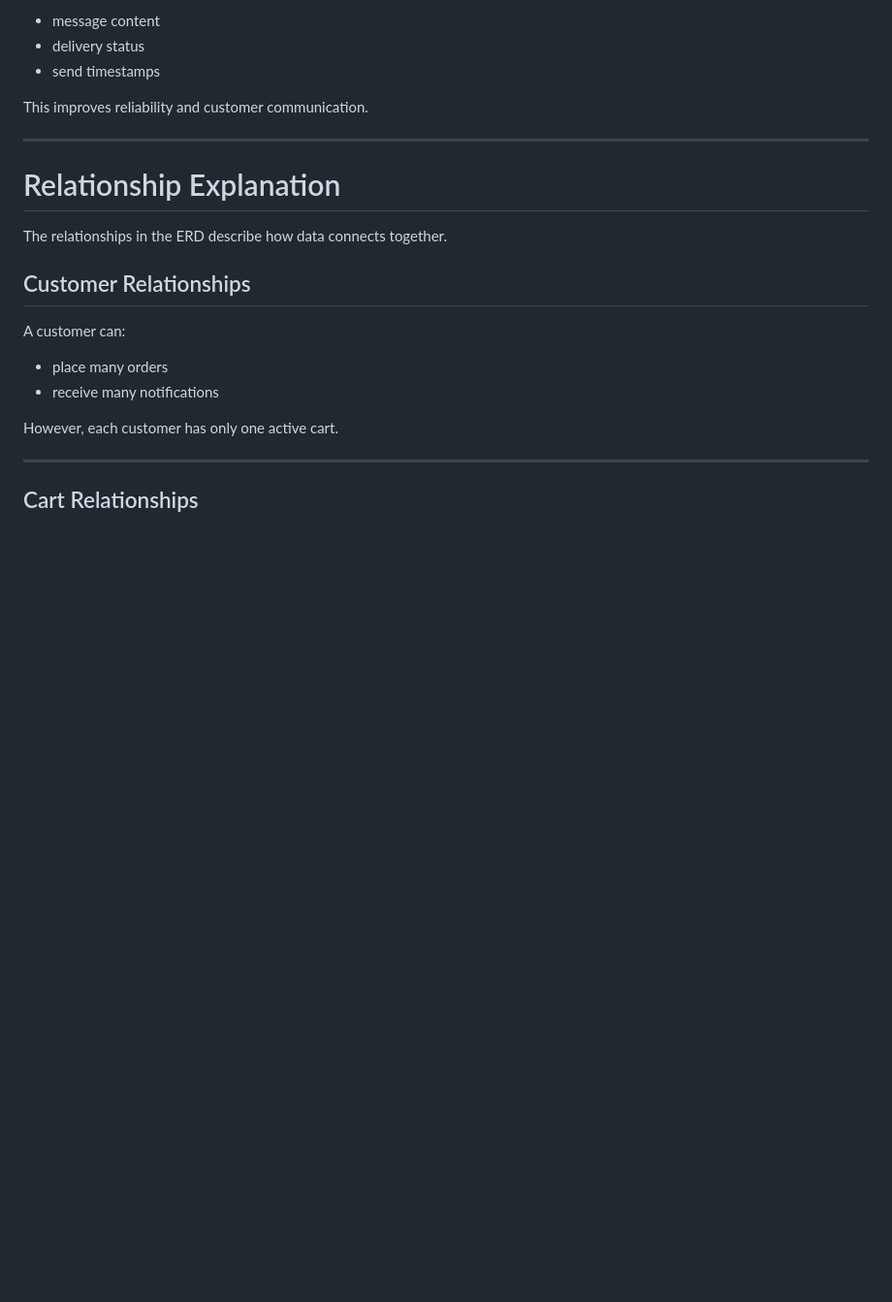
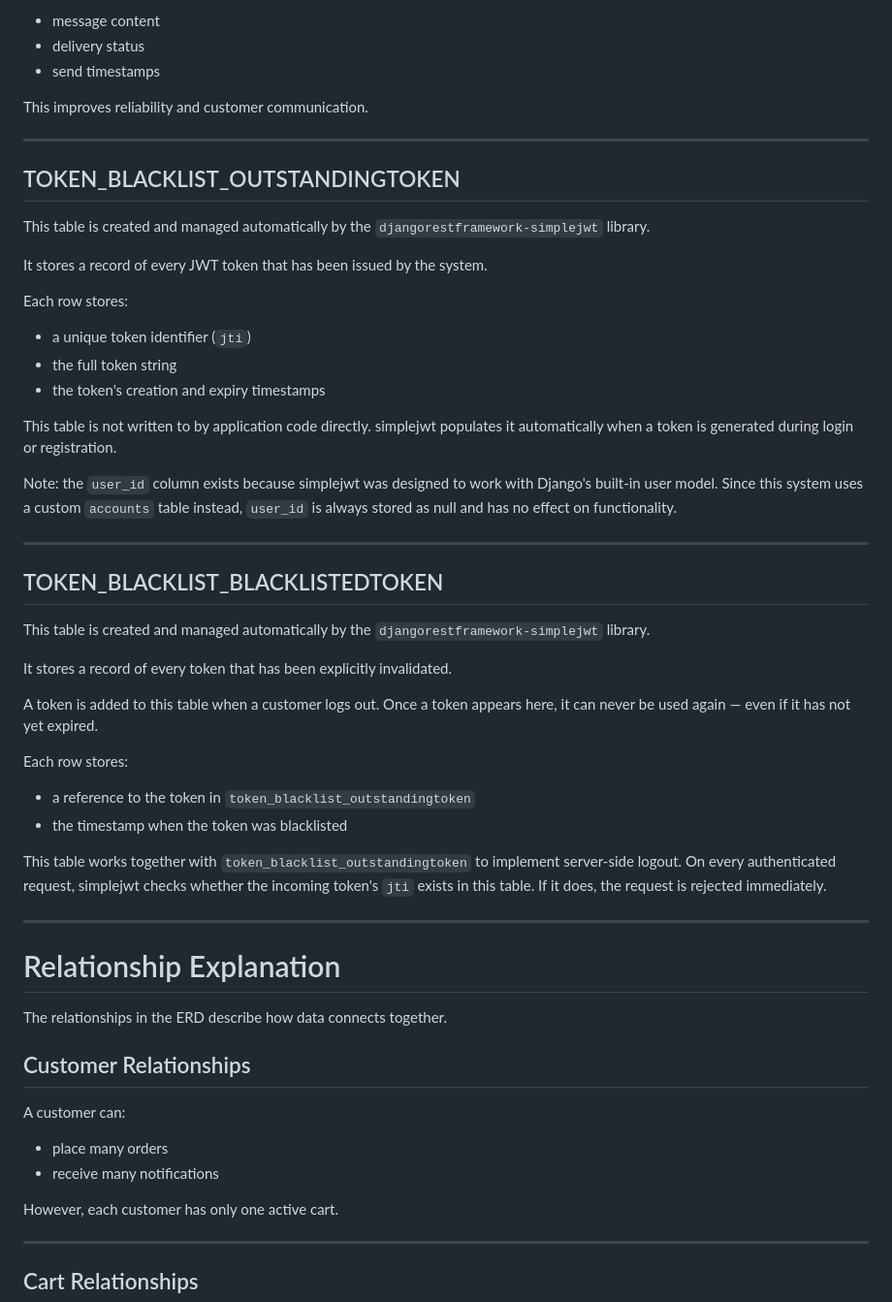
Before and after one commit to zainstark/customer-ordering-system, a Markdown page: Docs/ERD.md, the part around the change. Shown at 97% size. Drawn GitHub-style; blank space fills up the shorter version.

Commit message:
Document TOKEN_BLACKLIST tables in ERD
Added documentation for TOKEN_BLACKLIST_OUTSTANDINGTOKEN and TOKEN_BLACKLIST_BLACKLISTEDTOKEN tables, including their purpose and structure.

```diff
--- a/Docs/ERD.md
+++ b/Docs/ERD.md
@@ -402,6 +402,39 @@ This improves reliability and customer communication.
 
 ---
 
+## TOKEN_BLACKLIST_OUTSTANDINGTOKEN
+
+This table is created and managed automatically by the `djangorestframework-simplejwt` library.
+
+It stores a record of every JWT token that has been issued by the system.
+
+Each row stores:
+- a unique token identifier (`jti`)
+- the full token string
+- the token's creation and expiry timestamps
+
+This table is not written to by application code directly. simplejwt populates it automatically when a token is generated during login or registration.
+
+Note: the `user_id` column exists because simplejwt was designed to work with Django's built-in user model. Since this system uses a custom `accounts` table instead, `user_id` is always stored as null and has no effect on functionality.
+
+---
+
+## TOKEN_BLACKLIST_BLACKLISTEDTOKEN
+
+This table is created and managed automatically by the `djangorestframework-simplejwt` library.
+
+It stores a record of every token that has been explicitly invalidated.
+
+A token is added to this table when a customer logs out. Once a token appears here, it can never be used again — even if it has not yet expired.
+
+Each row stores:
+- a reference to the token in `token_blacklist_outstandingtoken`
+- the timestamp when the token was blacklisted
+
+This table works together with `token_blacklist_outstandingtoken` to implement server-side logout. On every authenticated request, simplejwt checks whether the incoming token's `jti` exists in this table. If it does, the request is rejected immediately.
+
+---
+
 # Relationship Explanation
 
 The relationships in the ERD describe how data connects together.
```
